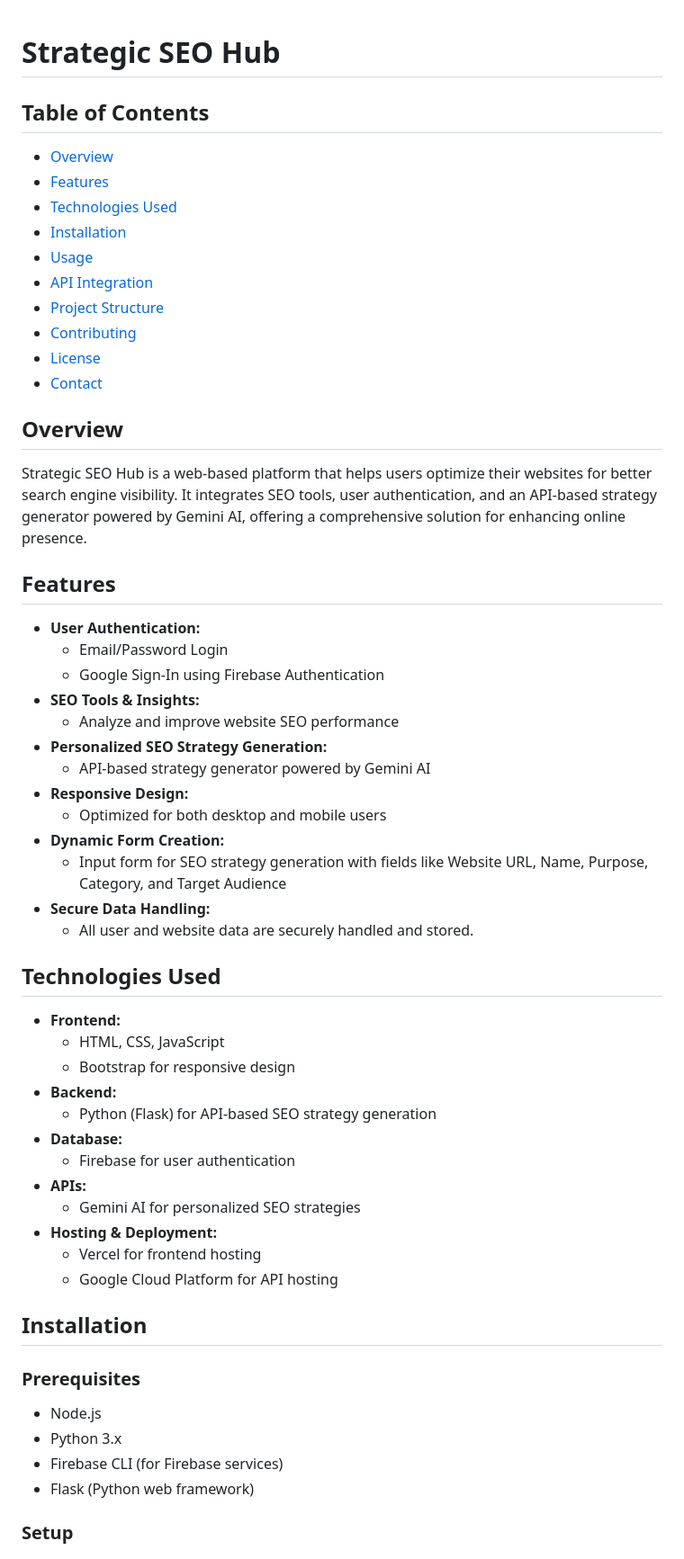
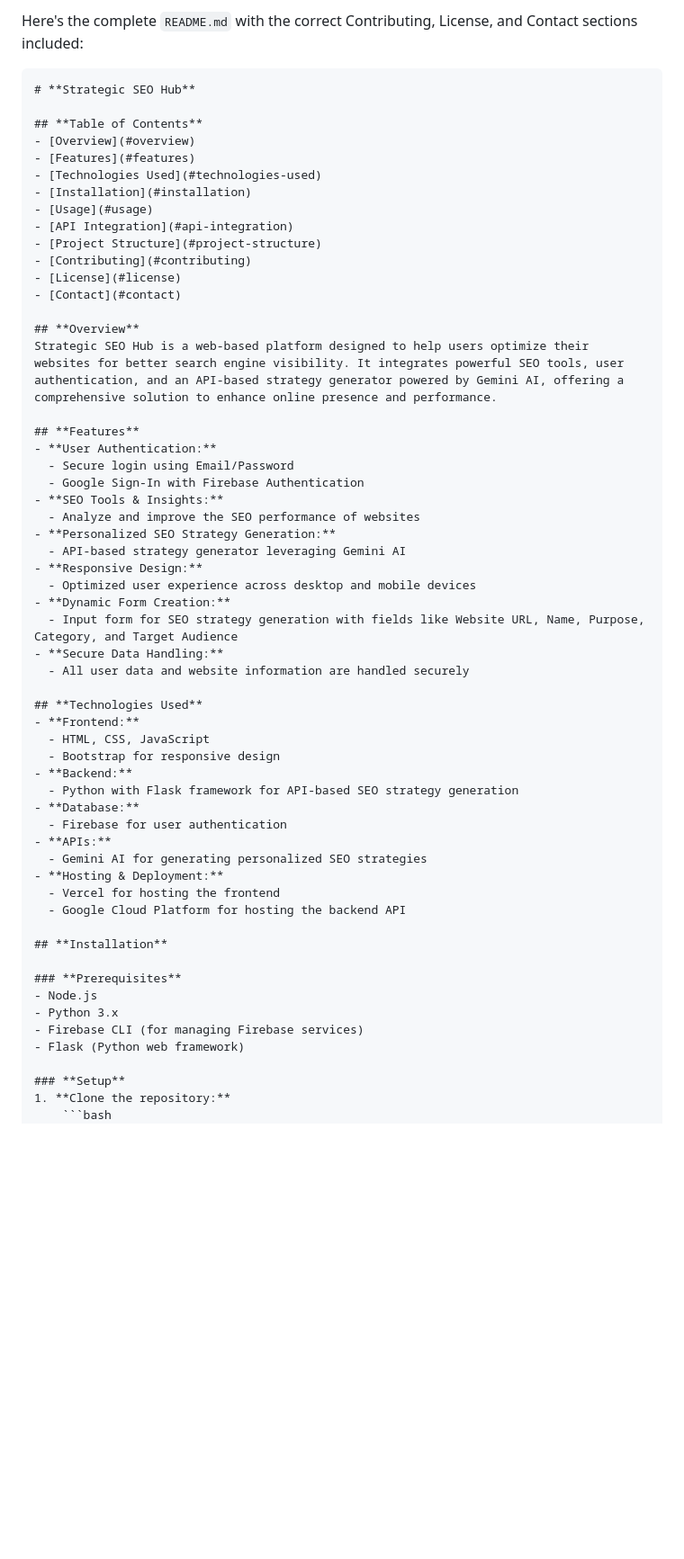
Before and after one commit to Aarchana12/strategic-seo-hub, a Markdown page: README.md, the part around one of its changes. Shown at 90% size. GitHub-like rendering; blank space fills up the shorter version.

````diff
--- a/README.md
+++ b/README.md
@@ -1,3 +1,6 @@
+Here's the complete `README.md` with the correct Contributing, License, and Contact sections included:
+
+```markdown
 # **Strategic SEO Hub**
 
 ## **Table of Contents**
@@ -13,43 +16,43 @@
 - [Contact](#contact)
 
 ## **Overview**
-Strategic SEO Hub is a web-based platform that helps users optimize their websites for better search engine visibility. It integrates SEO tools, user authentication, and an API-based strategy generator powered by Gemini AI, offering a comprehensive solution for enhancing online presence.
+Strategic SEO Hub is a web-based platform designed to help users optimize their websites for better search engine visibility. It integrates powerful SEO tools, user authentication, and an API-based strategy generator powered by Gemini AI, offering a comprehensive solution to enhance online presence and performance.
 
 ## **Features**
 - **User Authentication:**
-  - Email/Password Login
-  - Google Sign-In using Firebase Authentication
+  - Secure login using Email/Password
+  - Google Sign-In with Firebase Authentication
 - **SEO Tools & Insights:**
-  - Analyze and improve website SEO performance
+  - Analyze and improve the SEO performance of websites
 - **Personalized SEO Strategy Generation:**
-  - API-based strategy generator powered by Gemini AI
+  - API-based strategy generator leveraging Gemini AI
 - **Responsive Design:**
-  - Optimized for both desktop and mobile users
+  - Optimized user experience across desktop and mobile devices
 - **Dynamic Form Creation:**
   - Input form for SEO strategy generation with fields like Website URL, Name, Purpose, Category, and Target Audience
 - **Secure Data Handling:**
-  - All user and website data are securely handled and stored.
+  - All user data and website information are handled securely
 
 ## **Technologies Used**
 - **Frontend:**
   - HTML, CSS, JavaScript
   - Bootstrap for responsive design
 - **Backend:**
-  - Python (Flask) for API-based SEO strategy generation
+  - Python with Flask framework for API-based SEO strategy generation
 - **Database:**
   - Firebase for user authentication
 - **APIs:**
-  - Gemini AI for personalized SEO strategies
+  - Gemini AI for generating personalized SEO strategies
 - **Hosting & Deployment:**
-  - Vercel for frontend hosting
-  - Google Cloud Platform for API hosting
+  - Vercel for hosting the frontend
+  - Google Cloud Platform for hosting the backend API
 
 ## **Installation**
 
 ### **Prerequisites**
 - Node.js
 - Python 3.x
-- Firebase CLI (for Firebase services)
+- Firebase CLI (for managing Firebase services)
 - Flask (Python web framework)
 
 ### **Setup**
````
Also changed, not shown: other parts of README.md (+77 -22 lines).
